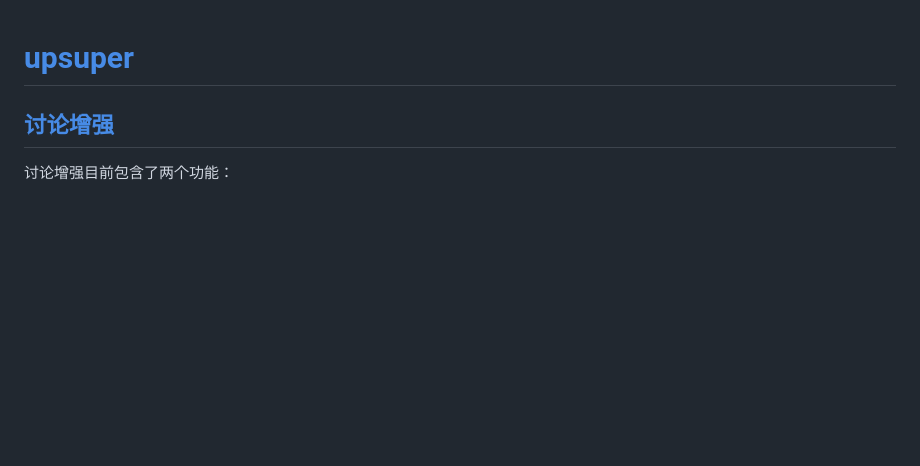
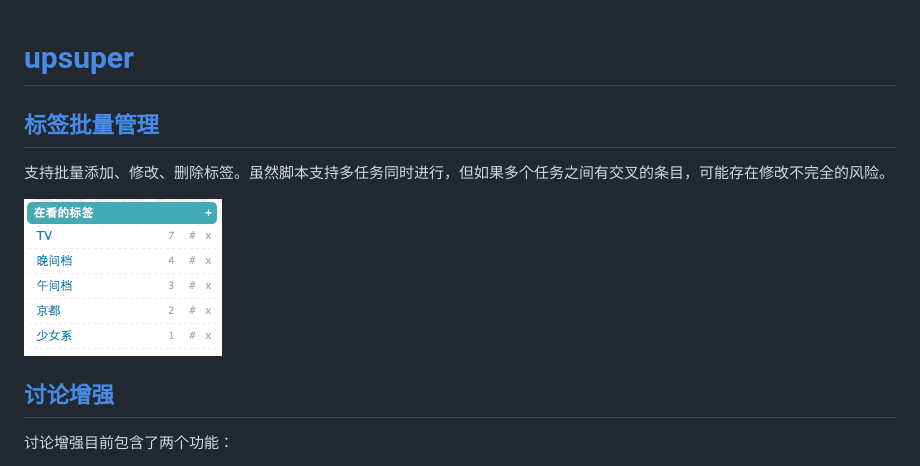
Before and after one commit to bangumi/scripts, a Markdown page: upsuper/README.md, the part around the change. Drawn GitHub-style; pictures changed too: upsuper/images/screenshot_tag_batch_editor.png (added); blank space fills up the shorter version.

Commit message:
【新脚本】标签批量管理

```diff
--- a/upsuper/README.md
+++ b/upsuper/README.md
@@ -1,4 +1,10 @@
 # [upsuper](http://bangumi.tv/user/upsuper)
+
+## [标签批量管理](tag_batch_editor.user.js?raw=true)
+
+支持批量添加、修改、删除标签。虽然脚本支持多任务同时进行，但如果多个任务之间有交叉的条目，可能存在修改不完全的风险。
+
+![Screenshot](images/screenshot_tag_batch_editor.png "Screenshot")
 
 ## [讨论增强](topic_enhancement.user.js?raw=true)
 
```
Also changed, not shown: 1 other file.
